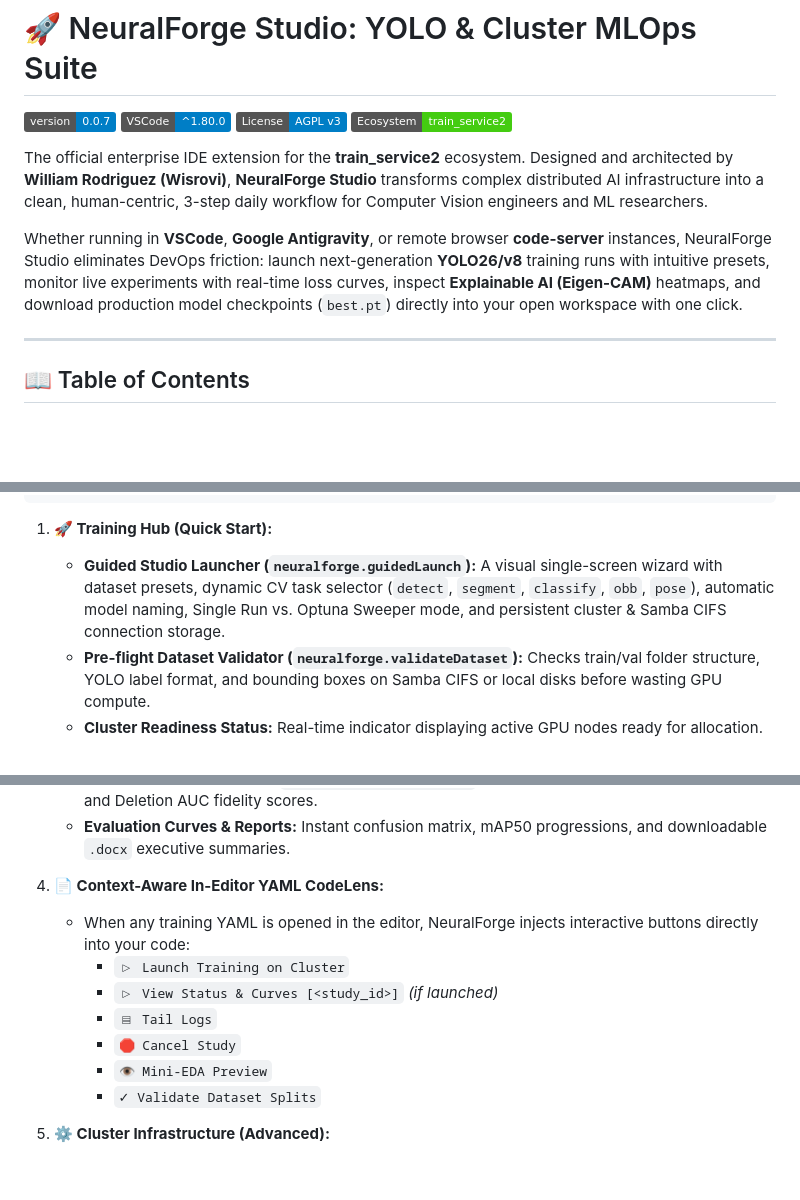
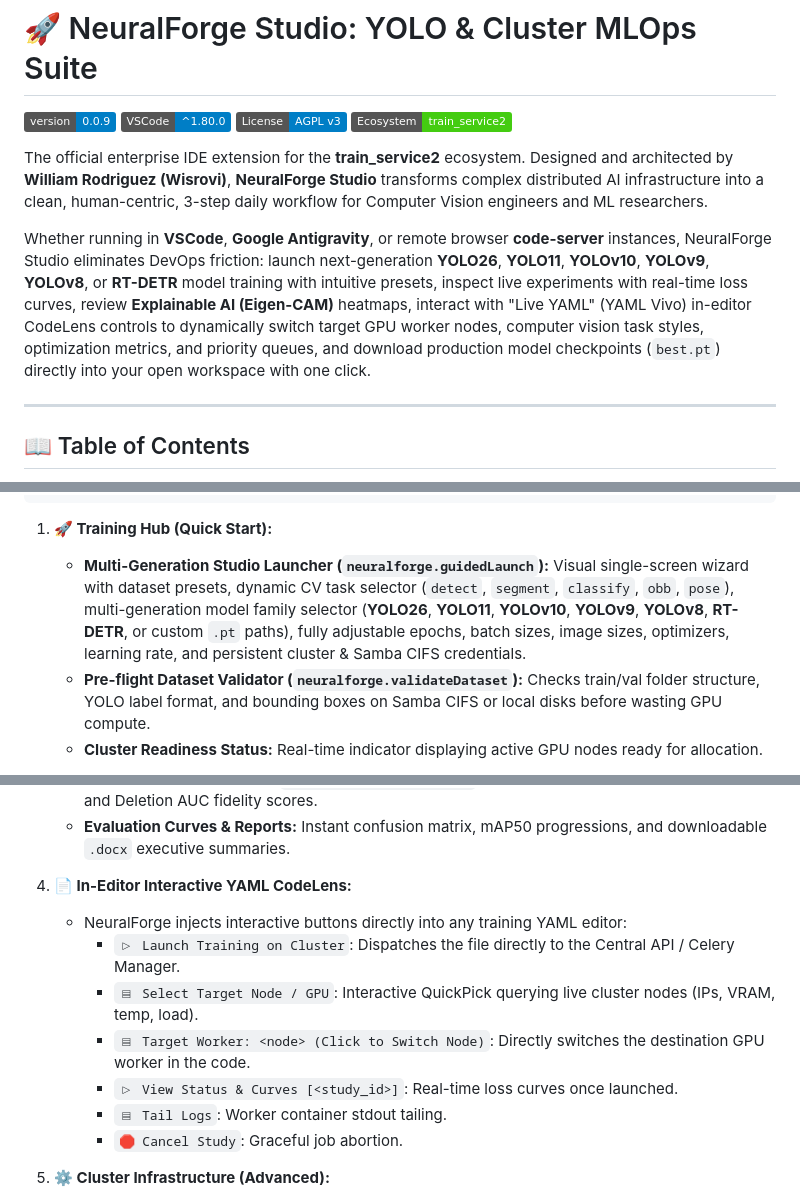
Before and after one commit to wisrovi/wyoloservice2_extension, a Markdown page: README.md, 3 parts joined by grey strips. Drawn GitHub-style; badges without logos; blank space fills up the shorter version.

````diff
--- a/README.md
+++ b/README.md
@@ -7,14 +7,14 @@
 
 # 🚀 NeuralForge Studio: YOLO & Cluster MLOps Suite
 
-[![Version](https://img.shields.io/badge/version-0.0.7-blue.svg)](https://github.com/wisrovi/wyoloservice2_extension)
+[![Version](https://img.shields.io/badge/version-0.0.9-blue.svg)](https://github.com/wisrovi/wyoloservice2_extension)
 [![VSCode](https://img.shields.io/badge/VSCode-^1.80.0-informational.svg)](https://code.visualstudio.com/)
 [![License: AGPL v3](https://img.shields.io/badge/License-AGPL_v3-blue.svg)](LICENSE)
 [![Ecosystem](https://img.shields.io/badge/Ecosystem-train__service2-success.svg)](https://github.com/wisrovi)
 
 The official enterprise IDE extension for the **train_service2** ecosystem. Designed and architected by **William Rodriguez (Wisrovi)**, **NeuralForge Studio** transforms complex distributed AI infrastructure into a clean, human-centric, 3-step daily workflow for Computer Vision engineers and ML researchers.
 
-Whether running in **VSCode**, **Google Antigravity**, or remote browser **code-server** instances, NeuralForge Studio eliminates DevOps friction: launch next-generation **YOLO26/v8** training runs with intuitive presets, monitor live experiments with real-time loss curves, inspect **Explainable AI (Eigen-CAM)** heatmaps, and download production model checkpoints (`best.pt`) directly into your open workspace with one click.
+Whether running in **VSCode**, **Google Antigravity**, or remote browser **code-server** instances, NeuralForge Studio eliminates DevOps friction: launch next-generation **YOLO26**, **YOLO11**, **YOLOv10**, **YOLOv9**, **YOLOv8**, or **RT-DETR** model training with intuitive presets, inspect live experiments with real-time loss curves, review **Explainable AI (Eigen-CAM)** heatmaps, interact with "Live YAML" (YAML Vivo) in-editor CodeLens controls to dynamically switch target GPU worker nodes, computer vision task styles, optimization metrics, and priority queues, and download production model checkpoints (`best.pt`) directly into your open workspace with one click.
 
 ---
 
@@ -65,7 +65,7 @@ Rather than overwhelming standard practitioners with low-level sysadmin metrics,
 ```
 
 1. **🚀 Training Hub (Quick Start):**
-   - **Guided Studio Launcher (`neuralforge.guidedLaunch`):** A visual single-screen wizard with dataset presets, dynamic CV task selector (`detect`, `segment`, `classify`, `obb`, `pose`), automatic model naming, Single Run vs. Optuna Sweeper mode, and persistent cluster & Samba CIFS connection storage.
+   - **Multi-Generation Studio Launcher (`neuralforge.guidedLaunch`):** Visual single-screen wizard with dataset presets, dynamic CV task selector (`detect`, `segment`, `classify`, `obb`, `pose`), multi-generation model family selector (**YOLO26**, **YOLO11**, **YOLOv10**, **YOLOv9**, **YOLOv8**, **RT-DETR**, or custom `.pt` paths), fully adjustable epochs, batch sizes, image sizes, optimizers, learning rate, and persistent cluster & Samba CIFS credentials.
    - **Pre-flight Dataset Validator (`neuralforge.validateDataset`):** Checks train/val folder structure, YOLO label format, and bounding boxes on Samba CIFS or local disks before wasting GPU compute.
    - **Cluster Readiness Status:** Real-time indicator displaying active GPU nodes ready for allocation.
 
@@ -78,14 +78,14 @@ Rather than overwhelming standard practitioners with low-level sysadmin metrics,
    - **Interactive XAI Heatmaps (`neuralforge.viewHeatmaps`):** Visualizes deep feature focus overlays and Deletion AUC fidelity scores.
    - **Evaluation Curves & Reports:** Instant confusion matrix, mAP50 progressions, and downloadable `.docx` executive summaries.
 
-4. **📄 Context-Aware In-Editor YAML CodeLens:**
-   - When any training YAML is opened in the editor, NeuralForge injects interactive buttons directly into your code:
-     - `▷ Launch Training on Cluster`
-     - `▷ View Status & Curves [<study_id>]` *(if launched)*
-     - `▤ Tail Logs`
-     - `🛑 Cancel Study`
-     - `👁 Mini-EDA Preview`
-     - `✓ Validate Dataset Splits`
+4. **📄 In-Editor Interactive YAML CodeLens:**
+   - NeuralForge injects interactive buttons directly into any training YAML editor:
+     - `▷ Launch Training on Cluster`: Dispatches the file directly to the Central API / Celery Manager.
+     - `▤ Select Target Node / GPU`: Interactive QuickPick querying live cluster nodes (IPs, VRAM, temp, load).
+     - `▤ Target Worker: <node> (Click to Switch Node)`: Directly switches the destination GPU worker in the code.
+     - `▷ View Status & Curves [<study_id>]`: Real-time loss curves once launched.
+     - `▤ Tail Logs`: Worker container stdout tailing.
+     - `🛑 Cancel Study`: Graceful job abortion.
 
 5. **⚙️ Cluster Infrastructure (Advanced):**
    - Kept neatly collapsed for engineers who need deep hardware telemetry: VRAM consumption gauges, GPU core load %, operating temperatures (°C), power draw vs. TDP wattage, node diagnostics (`neuralforge.diagnoseNode`), and cluster-wide Docker image pulls (`neuralforge.triggerBroadcastPull`).
````
Also changed, not shown: other parts of README.md (+33 -111 lines).
